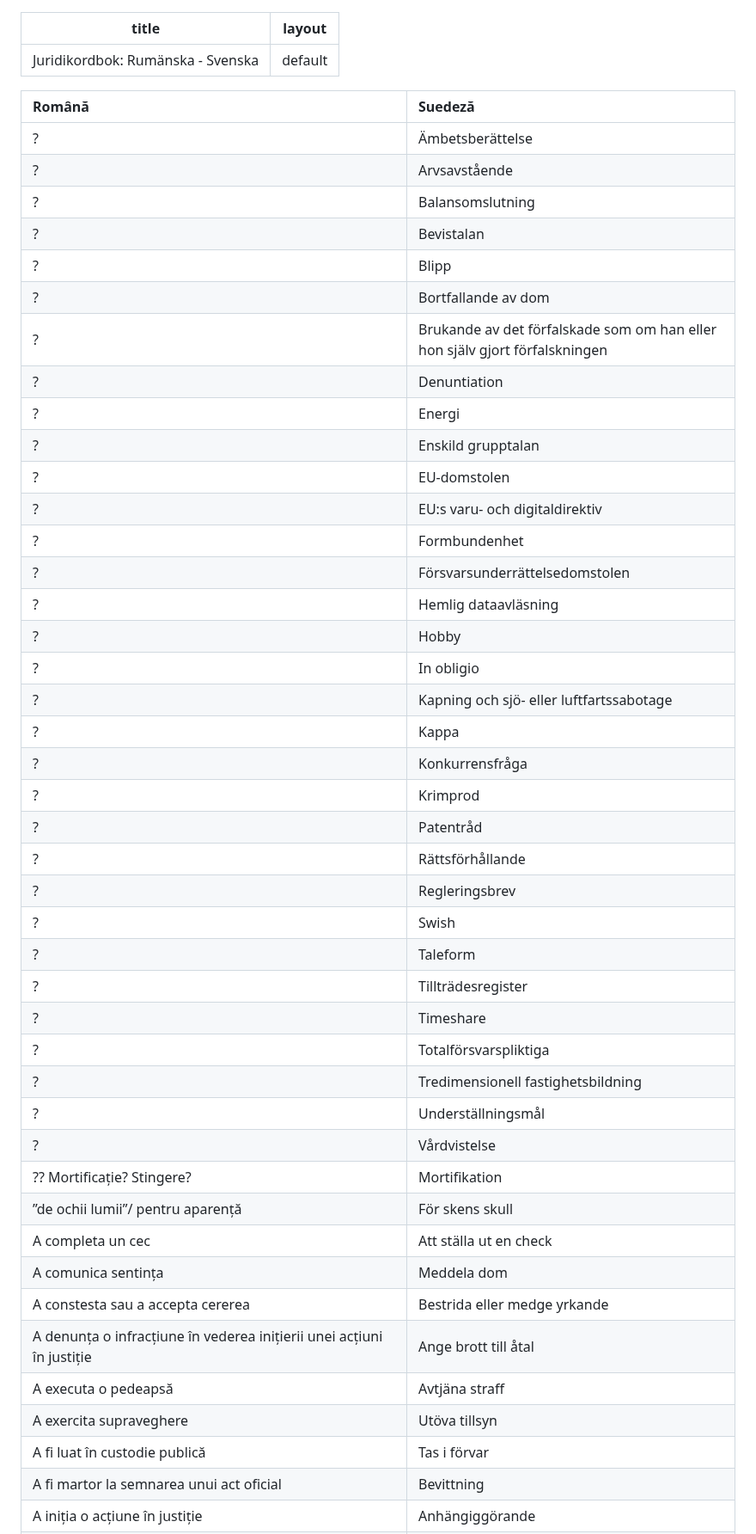
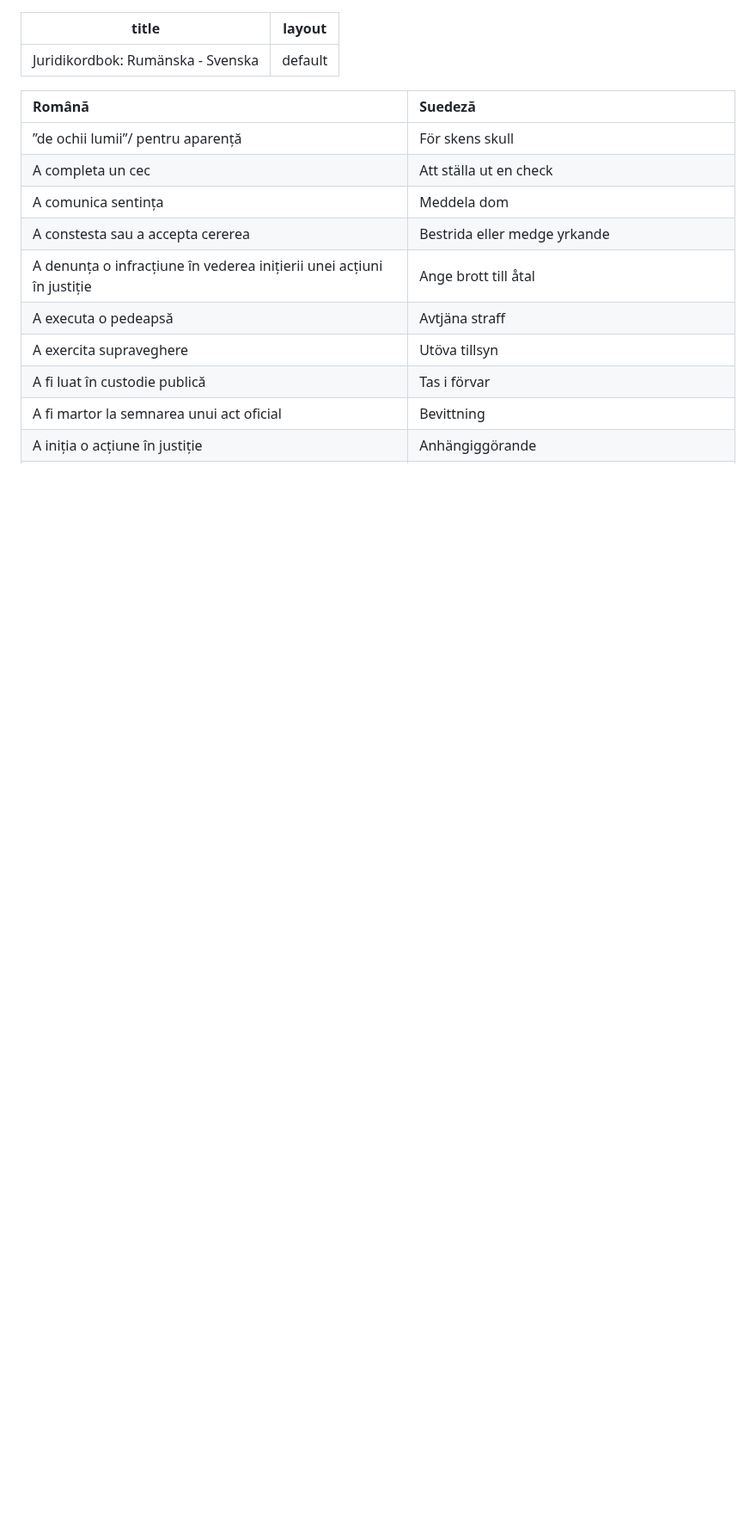
Before and after one commit to gazuag/gazuag.github.io, a Markdown page: ordbok/juridik/ro-sv.md, the part around the change. Shown at 86% size. GitHub-like rendering; blank space fills up the shorter version.

```diff
--- a/ordbok/juridik/ro-sv.md
+++ b/ordbok/juridik/ro-sv.md
@@ -5,39 +5,6 @@ layout: default
 
 | Română | Suedeză|
 | :--- | :--- |
-| ? | Ämbetsberättelse|
-| ? | Arvsavstående|
-| ? | Balansomslutning|
-| ? | Bevistalan|
-| ? | Blipp|
-| ? | Bortfallande av dom|
-| ? | Brukande av det förfalskade som om han eller hon själv gjort förfalskningen|
-| ? | Denuntiation|
-| ? | Energi|
-| ? | Enskild grupptalan|
-| ? | EU-domstolen|
-| ? | EU:s varu- och digitaldirektiv|
-| ? | Formbundenhet|
-| ? | Försvarsunderrättelsedomstolen|
-| ? | Hemlig dataavläsning|
-| ? | Hobby|
-| ? | In obligio|
-| ? | Kapning och sjö- eller luftfartssabotage|
-| ? | Kappa|
-| ? | Konkurrensfråga|
-| ? | Krimprod|
-| ? | Patentråd|
-| ? | Rättsförhållande|
-| ? | Regleringsbrev|
-| ? | Swish|
-| ? | Taleform|
-| ? | Tillträdesregister|
-| ? | Timeshare|
-| ? | Totalförsvarspliktiga|
-| ? | Tredimensionell fastighetsbildning|
-| ? | Underställningsmål|
-| ? | Vårdvistelse|
-| ?? Mortificație? Stingere? | Mortifikation|
 | ”de ochii lumii”/ pentru aparență | För skens skull|
 | A completa un cec | Att ställa ut en check|
 | A comunica sentința | Meddela dom|
```
